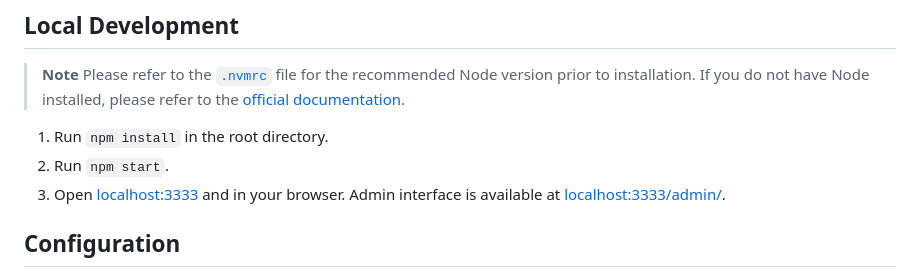
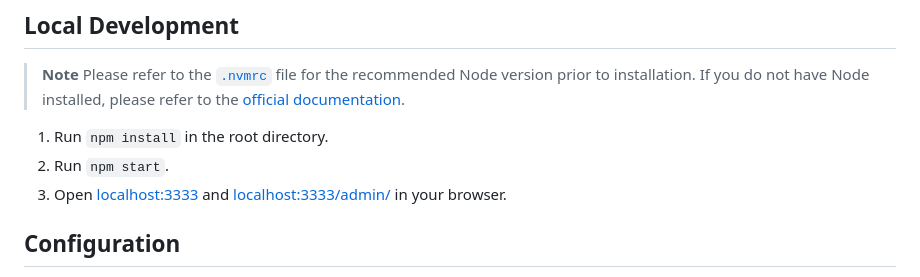
Before and after one commit to kwickramasekara/photo-grid, a Markdown page: README.md, the part around the change. GitHub-like rendering.

```diff
--- a/README.md
+++ b/README.md
@@ -9,7 +9,7 @@ Self host-able photography portfolio coupled with [Sanity](https://www.sanity.io
 
 1. Run `npm install` in the root directory.
 2. Run `npm start`.
-3. Open [localhost:3333](http://localhost:3333) and in your browser. Admin interface is available at [localhost:3333/admin/](http://localhost:3333/admin/).
+3. Open [localhost:3333](http://localhost:3333) and [localhost:3333/admin/](http://localhost:3333/admin/) in your browser.
 
 ## Configuration
 
```
